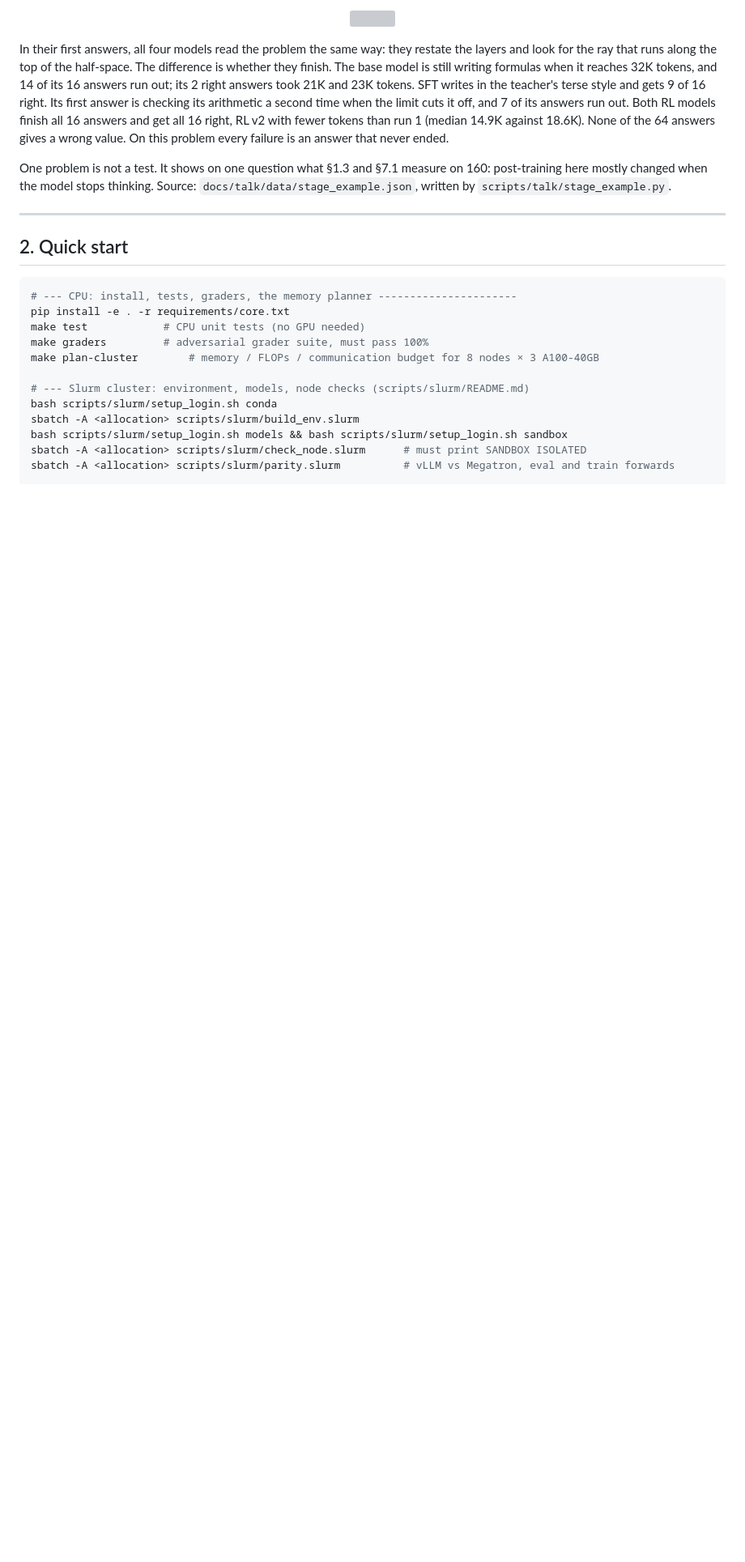
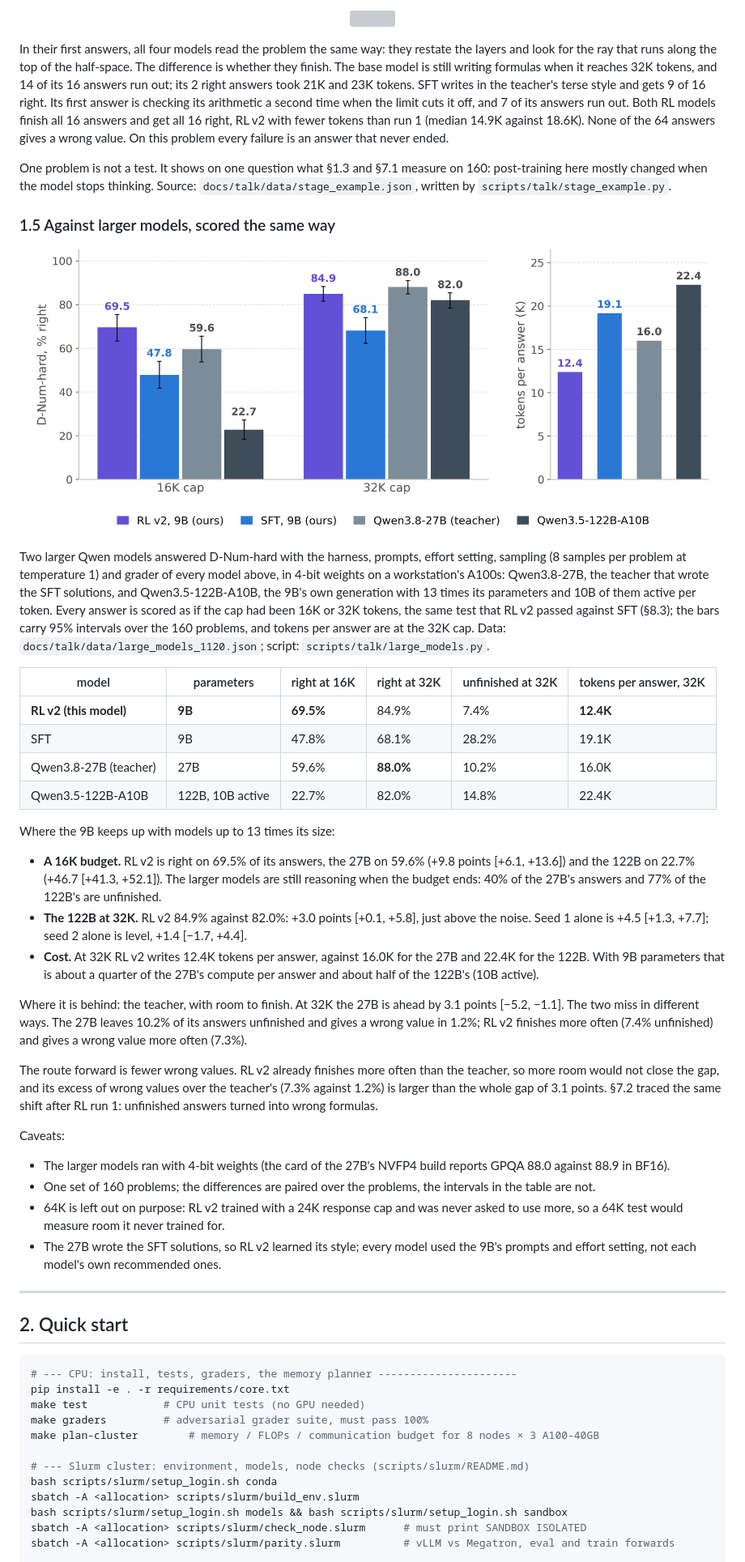
Before and after one commit to jiazhe868/qwen-seis-posttrain, a Markdown page: README.md, the part around one of its changes. Shown at 81% size. Rendered like a GitHub page; pictures changed too: assets/larger_models_en.png (added); blank space fills up the shorter version; grey boxes are pictures that could not be loaded.

Commit message:
Section 1.5: RL v2 against larger models, figure with intervals and tokens per answer

```diff
--- a/README.md
+++ b/README.md
@@ -251,6 +251,49 @@ ended.
 One problem is not a test. It shows on one question what §1.3 and §7.1 measure on 160: post-training here
 mostly changed when the model stops thinking. Source: `docs/talk/data/stage_example.json`, written by
 `scripts/talk/stage_example.py`.
+
+### 1.5 Against larger models, scored the same way
+
+<p align="center"><img src="assets/larger_models_en.png" width="96%"></p>
+
+Two larger Qwen models answered D-Num-hard with the harness, prompts, effort setting, sampling (8 samples per problem
+at temperature 1) and grader of every model above, in 4-bit weights on a workstation's A100s: Qwen3.8-27B, the
+teacher that wrote the SFT solutions, and Qwen3.5-122B-A10B, the 9B's own generation with 13 times its parameters and
+10B of them active per token. Every answer is scored as if the cap had been 16K or 32K tokens, the same test that
+RL v2 passed against SFT (§8.3); the bars carry 95% intervals over the 160 problems, and tokens per answer are at the
+32K cap. Data: `docs/talk/data/large_models_1120.json`; script: `scripts/talk/large_models.py`.
+
+| model | parameters | right at 16K | right at 32K | unfinished at 32K | tokens per answer, 32K |
+|---|---|---|---|---|---|
+| **RL v2 (this model)** | **9B** | **69.5%** | 84.9% | 7.4% | **12.4K** |
+| SFT | 9B | 47.8% | 68.1% | 28.2% | 19.1K |
+| Qwen3.8-27B (teacher) | 27B | 59.6% | **88.0%** | 10.2% | 16.0K |
+| Qwen3.5-122B-A10B | 122B, 10B active | 22.7% | 82.0% | 14.8% | 22.4K |
+
+Where the 9B keeps up with models up to 13 times its size:
+- **A 16K budget.** RL v2 is right on 69.5% of its answers, the 27B on 59.6% (+9.8 points [+6.1, +13.6]) and the
+  122B on 22.7% (+46.7 [+41.3, +52.1]). The larger models are still reasoning when the budget ends: 40% of the 27B's
+  answers and 77% of the 122B's are unfinished.
+- **The 122B at 32K.** RL v2 84.9% against 82.0%: +3.0 points [+0.1, +5.8], just above the noise. Seed 1 alone is
+  +4.5 [+1.3, +7.7]; seed 2 alone is level, +1.4 [−1.7, +4.4].
+- **Cost.** At 32K RL v2 writes 12.4K tokens per answer, against 16.0K for the 27B and 22.4K for the 122B. With 9B
+  parameters that is about a quarter of the 27B's compute per answer and about half of the 122B's (10B active).
+
+Where it is behind: the teacher, with room to finish. At 32K the 27B is ahead by 3.1 points [−5.2, −1.1]. The two
+miss in different ways. The 27B leaves 10.2% of its answers unfinished and gives a wrong value in 1.2%; RL v2
+finishes more often (7.4% unfinished) and gives a wrong value more often (7.3%).
+
+The route forward is fewer wrong values. RL v2 already finishes more often than the teacher, so more room would not
+close the gap, and its excess of wrong values over the teacher's (7.3% against 1.2%) is larger than the whole gap of
+3.1 points. §7.2 traced the same shift after RL run 1: unfinished answers turned into wrong formulas.
+
+Caveats:
+- The larger models ran with 4-bit weights (the card of the 27B's NVFP4 build reports GPQA 88.0 against 88.9 in BF16).
+- One set of 160 problems; the differences are paired over the problems, the intervals in the table are not.
+- 64K is left out on purpose: RL v2 trained with a 24K response cap and was never asked to use more, so a 64K test
+  would measure room it never trained for.
+- The 27B wrote the SFT solutions, so RL v2 learned its style; every model used the 9B's prompts and effort setting,
+  not each model's own recommended ones.
 
 ---
 
```
Also changed, not shown: other parts of README.md (+2 -24 lines), README.zh-CN.md (+30 -13 lines), assets/larger_models_zh.png (added), 8 other files.
